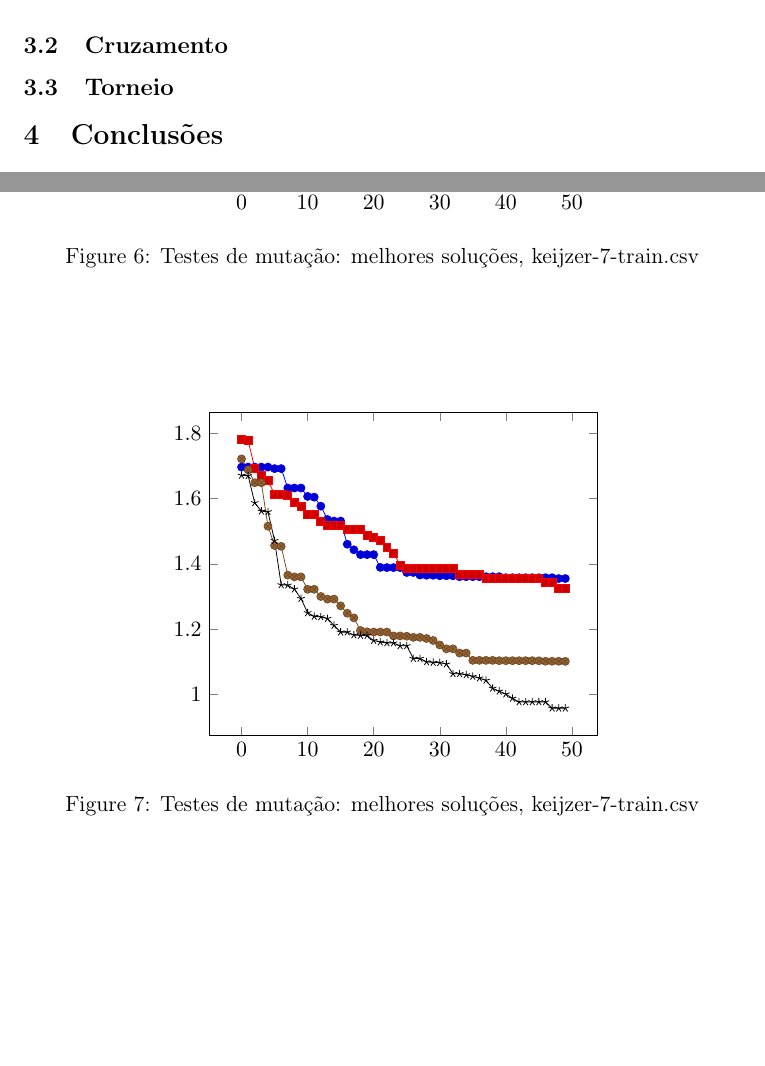
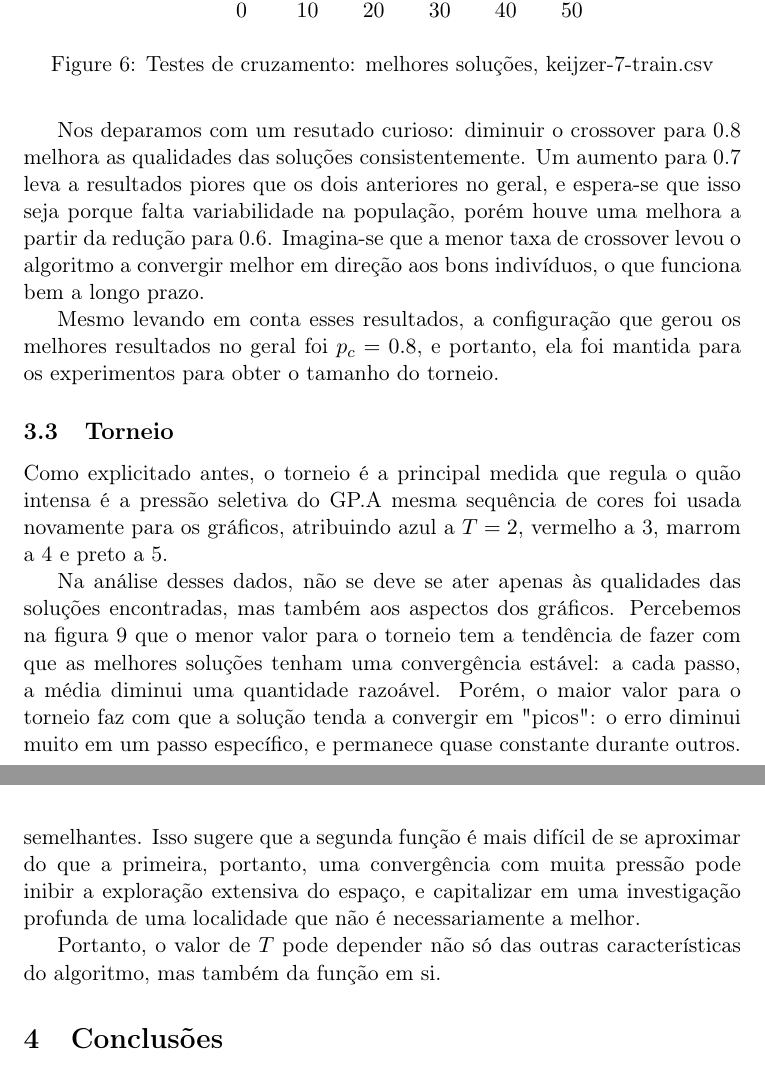
Before and after one commit to torresguilherme/cn-tp1-gp, a LaTeX document (doc/doc.tex): two parts of pages 6 and 8 of 10 before the commit and two parts of pages 8 and 10 of 10 after it, joined at a grey line, cut at the place of the change, the shorter picture padded with empty space. Compiled offline with pdfLaTeX.

Commit message:
terminar as tabelas

```diff
--- a/doc/doc.tex
+++ b/doc/doc.tex
@@ -199,31 +203,25 @@ Usar um valor de mutação mais baixo, por sua vez, promove menos diversidade, p
 	\centering
 	\begin{tikzpicture}
 		\begin{axis}
-        	\addplot table [x index = 0, y index = 1] {data/k7/mutation/exp0.txt};
-        	\addplot table [x index = 0, y index = 1] {data/k7/mutation/exp1.txt};
-        	\addplot table [x index = 0, y index = 1] {data/k7/mutation/exp2.txt};
-        	\addplot table [x index = 0, y index = 1] {data/k7/mutation/exp3.txt};
+        	\addplot table [x index = 0, y index = 1] {data/k7/crossover/mut0.3/exp0.txt};
+        	\addplot table [x index = 0, y index = 1] {data/k7/crossover/mut0.3/exp1.txt};
+        	\addplot table [x index = 0, y index = 1] {data/k7/crossover/mut0.3/exp2.txt};
+        	\addplot table [x index = 0, y index = 1] {data/k7/crossover/mut0.3/exp3.txt};
       	\end{axis}
     \end{tikzpicture}
-    \caption{Testes de mutação: melhores soluções, keijzer-7-train.csv}
+    \caption{Testes de cruzamento: melhores soluções, keijzer-7-train.csv}
     \label{fig:data}
 \end{figure}
 
-\begin{figure}[!ht]
-	\centering
-	\begin{tikzpicture}
-		\begin{axis}
-        	\addplot table [x index = 0, y index = 1] {data/k7/mutation/exp0.txt};
-        	\addplot table [x index = 0, y index = 1] {data/k7/mutation/exp1.txt};
-        	\addplot table [x index = 0, y index = 1] {data/k7/mutation/exp2.txt};
-        	\addplot table [x index = 0, y index = 1] {data/k7/mutation/exp3.txt};
-      	\end{axis}
-    \end{tikzpicture}
-    \caption{Testes de mutação: melhores soluções, keijzer-7-train.csv}
-    \label{fig:data}
-\end{figure}
+Nos deparamos com um resutado curioso: diminuir o crossover para 0.8 melhora as qualidades das soluções consistentemente. Um aumento para 0.7 leva a resultados piores que os dois anteriores no geral, e espera-se que isso seja porque falta variabilidade na população, porém houve uma melhora a partir da redução para 0.6. Imagina-se que a menor taxa de crossover levou o algoritmo a convergir melhor em direção aos bons indivíduos, o que funciona bem a longo prazo.
+
+Mesmo levando em conta esses resultados, a configuração que gerou os melhores resultados no geral foi $p_c = 0.8$, e portanto, ela foi mantida para os experimentos para obter o tamanho do torneio.
 
 \subsection{Torneio}
+
+Como explicitado antes, o torneio é a principal medida que regula o quão intensa é a pressão seletiva do GP.A mesma sequência de cores foi usada novamente para os gráficos, atribuindo azul a $T = 2$, vermelho a 3, marrom a 4 e preto a 5.
+
+Na análise desses dados, não se deve se ater apenas às qualidades das soluções encontradas, mas também aos aspectos dos gráficos. Percebemos na figura 9 que o menor valor para o torneio tem a tendência de fazer com que as melhores soluções tenham uma convergência estável: a cada passo, a média diminui uma quantidade razoável. Porém, o maior valor para o torneio faz com que a solução tenda a convergir em "picos": o erro diminui muito em um passo específico, e permanece quase constante durante outros.
 
 \begin{figure}[!ht]
 	\centering
@@ -263,9 +261,15 @@ Usar um valor de mutação mais baixo, por sua vez, promove menos diversidade, p
         	\addplot table [x index = 0, y index = 1] {data/k7/tournament/exp3.txt};
       	\end{axis}
     \end{tikzpicture}
-    \caption{Testes de mutação: melhores soluções, keijzer-7-train.csv}
+    \caption{Testes de torneio: melhores soluções, keijzer-7-train.csv}
     \label{fig:data}
 \end{figure}
+
+Porém, analisando a qualidade das soluções finais para cada um dos gráficos, percebe-se que as maiores pressões seletivas prevalecem. Porém, o primeiro lugar parece compartilhado entre os valores 5 e 4, na keijzer-10 e keijzer-7, respectivamente.
+
+Ao analisar as funções em si, vemos que os erros para a primeira são uma ordem de grandeza maior do que a segunda, apesar de seus valores serem semelhantes. Isso sugere que a segunda função é mais difícil de se aproximar do que a primeira, portanto, uma convergência com muita pressão pode inibir a exploração extensiva do espaço, e capitalizar em uma investigação profunda de uma localidade que não é necessariamente a melhor.
+
+Portanto, o valor de $T$ pode depender não só das outras características do algoritmo, mas também da função em si.
 
 \section{Conclusões}
 
```
Also changed, not shown: doc/doc.pdf, doc/doc.tex (30 more changed lines), 3 other files.
